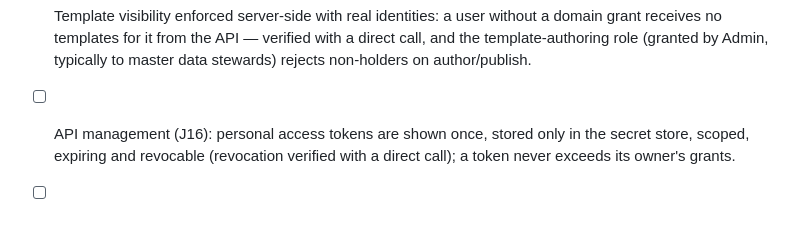
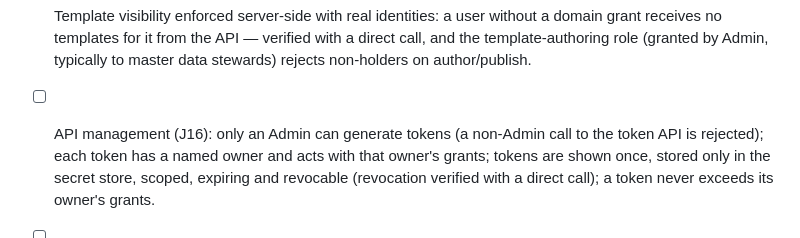
Before and after one commit to Moda141/Repo.io, a Markdown page: docs/milestone-plan.md, the part around the change. Rendered like a GitHub page.

```diff
--- a/docs/milestone-plan.md
+++ b/docs/milestone-plan.md
@@ -251,7 +251,9 @@ and API contracts preserved — demonstrated via the parity checklist.
       (granted by Admin, typically to master data stewards) rejects
       non-holders on author/publish.
 
-- [ ] API management (J16): personal access tokens are shown once,
+- [ ] API management (J16): only an Admin can generate tokens (a
+      non-Admin call to the token API is rejected); each token has a
+      named owner and acts with that owner's grants; tokens are shown once,
       stored only in the secret store, scoped, expiring and revocable
       (revocation verified with a direct call); a token never exceeds
       its owner's grants.
```
Also changed, not shown: docs/ui-pages.md (+8 -5 lines), docs/user-journey.md (+19 -10 lines).
